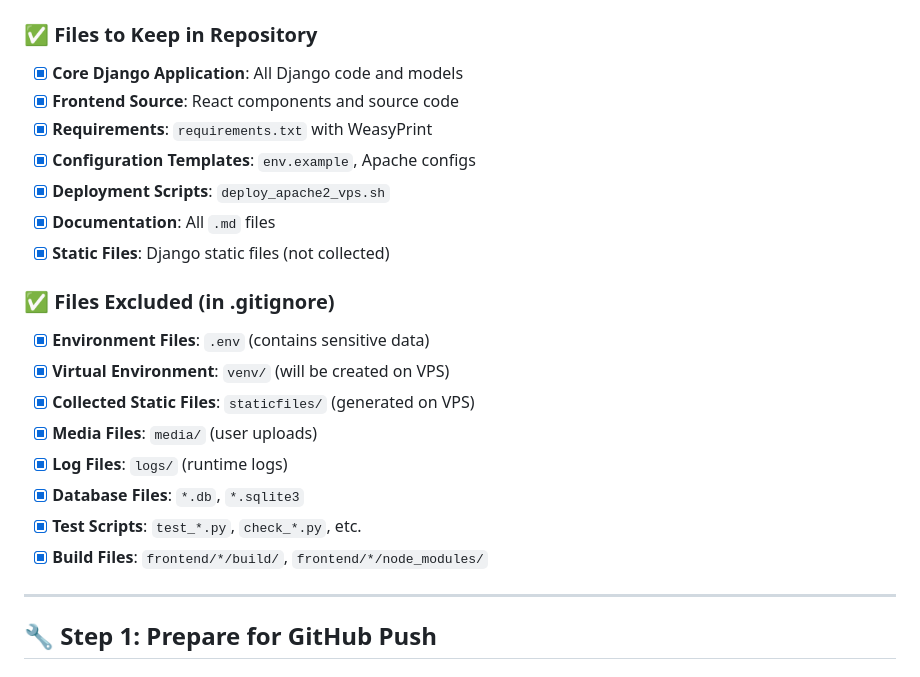
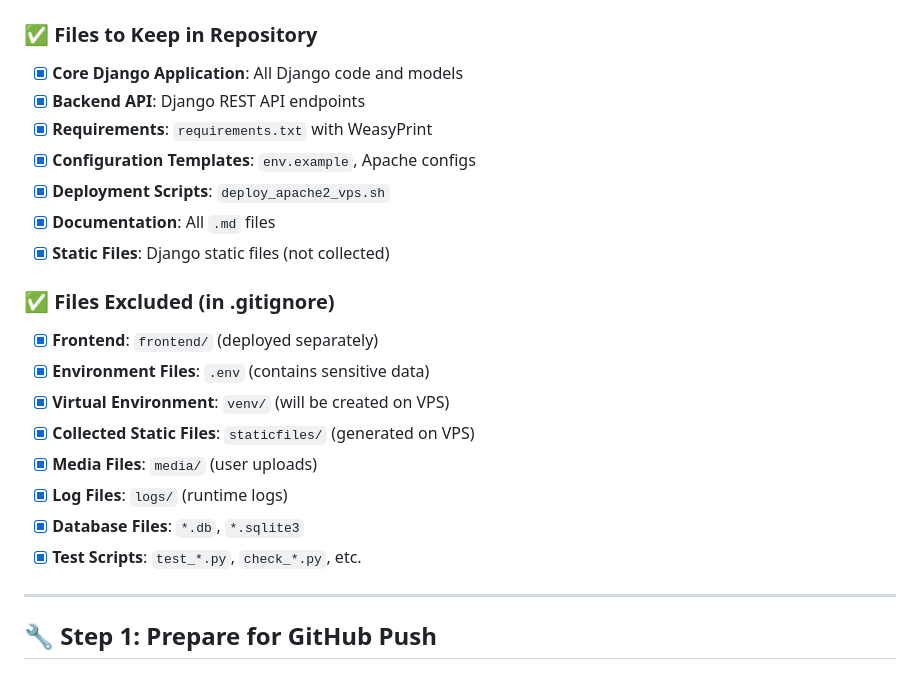
Before and after one commit to bkbimal250/dosattendance-backend, a Markdown page: GITHUB_PUSH_VPS_PULL_GUIDE.md, the part around the change. Drawn GitHub-style.

```diff
--- a/GITHUB_PUSH_VPS_PULL_GUIDE.md
+++ b/GITHUB_PUSH_VPS_PULL_GUIDE.md
@@ -10,7 +10,7 @@ This guide will help you push your project to GitHub and then pull it on your VP
 
 ### ✅ Files to Keep in Repository
 - [x] **Core Django Application**: All Django code and models
-- [x] **Frontend Source**: React components and source code
+- [x] **Backend API**: Django REST API endpoints
 - [x] **Requirements**: `requirements.txt` with WeasyPrint
 - [x] **Configuration Templates**: `env.example`, Apache configs
 - [x] **Deployment Scripts**: `deploy_apache2_vps.sh`
@@ -18,6 +18,7 @@ This guide will help you push your project to GitHub and then pull it on your VP
 - [x] **Static Files**: Django static files (not collected)
 
 ### ✅ Files Excluded (in .gitignore)
+- [x] **Frontend**: `frontend/` (deployed separately)
 - [x] **Environment Files**: `.env` (contains sensitive data)
 - [x] **Virtual Environment**: `venv/` (will be created on VPS)
 - [x] **Collected Static Files**: `staticfiles/` (generated on VPS)
@@ -25,7 +26,6 @@ This guide will help you push your project to GitHub and then pull it on your VP
 - [x] **Log Files**: `logs/` (runtime logs)
 - [x] **Database Files**: `*.db`, `*.sqlite3`
 - [x] **Test Scripts**: `test_*.py`, `check_*.py`, etc.
-- [x] **Build Files**: `frontend/*/build/`, `frontend/*/node_modules/`
 
 ---
 
```
Also changed, not shown: README.md (+2 -1 lines).
